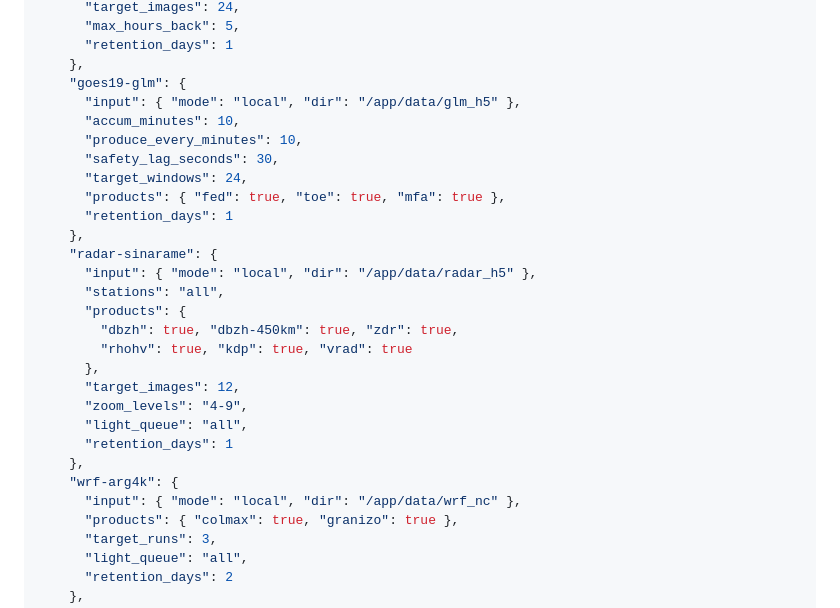
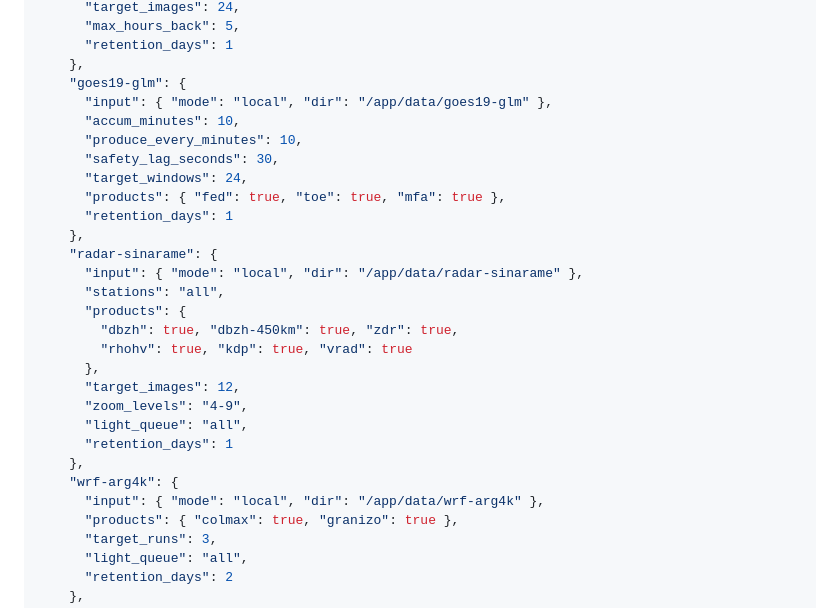
Before and after one commit to fiuba-tp-g153-smn/tiles-processor, a Markdown page: README.md, the part around the change. Rendered like a GitHub page.

Commit message:
docs: sync CLAUDE and README with the naming, mode and folder changes
CLAUDE.md gains the three facts added since it was last written: make beta1,
the external-provider-opendata/nomads modes and that they are scoped to one
source each, and that the local input folders are named after their sources -
with the note that data-simulator writes those same paths by name, which is the
coupling neither repo shows on its own.

README's settings example still pointed at glm_h5, radar_h5 and wrf_nc.

```diff
--- a/README.md
+++ b/README.md
@@ -311,7 +311,7 @@ input, product toggles, retention, and tuning live together.
       "retention_days": 1
     },
     "goes19-glm": {
-      "input": { "mode": "local", "dir": "/app/data/glm_h5" },
+      "input": { "mode": "local", "dir": "/app/data/goes19-glm" },
       "accum_minutes": 10,
       "produce_every_minutes": 10,
       "safety_lag_seconds": 30,
@@ -320,7 +320,7 @@ input, product toggles, retention, and tuning live together.
       "retention_days": 1
     },
     "radar-sinarame": {
-      "input": { "mode": "local", "dir": "/app/data/radar_h5" },
+      "input": { "mode": "local", "dir": "/app/data/radar-sinarame" },
       "stations": "all",
       "products": {
         "dbzh": true, "dbzh-450km": true, "zdr": true,
@@ -332,7 +332,7 @@ input, product toggles, retention, and tuning live together.
       "retention_days": 1
     },
     "wrf-arg4k": {
-      "input": { "mode": "local", "dir": "/app/data/wrf_nc" },
+      "input": { "mode": "local", "dir": "/app/data/wrf-arg4k" },
       "products": { "colmax": true, "granizo": true },
       "target_runs": 3,
       "light_queue": "all",
```
Also changed, not shown: CLAUDE.md (+2 -1 lines).
